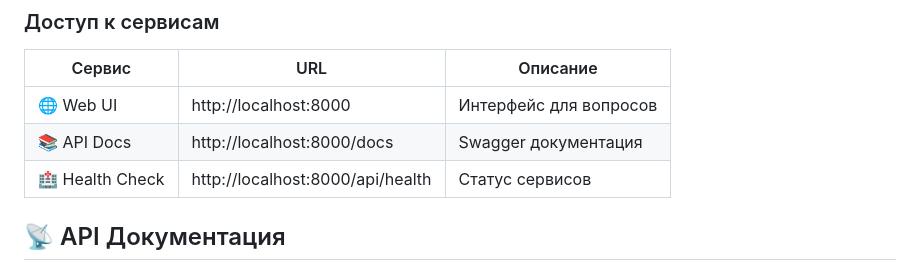
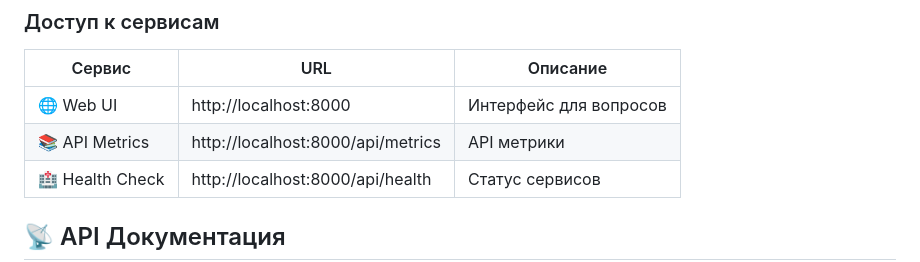
Before and after one commit to Avescodder/SmartTask, a Markdown page: README.md, the part around the change. Rendered like a GitHub page.

```diff
--- a/README.md
+++ b/README.md
@@ -99,7 +99,7 @@ docker compose up --build
 | Сервис | URL | Описание |
 |--------|-----|----------|
 | 🌐 Web UI | http://localhost:8000 | Интерфейс для вопросов |
-| 📚 API Docs | http://localhost:8000/docs | Swagger документация |
+| 📚 API Metrics | http://localhost:8000/api/metrics | API метрики |
 | 🏥 Health Check | http://localhost:8000/api/health | Статус сервисов |
 
 ## 📡 API Документация
```
